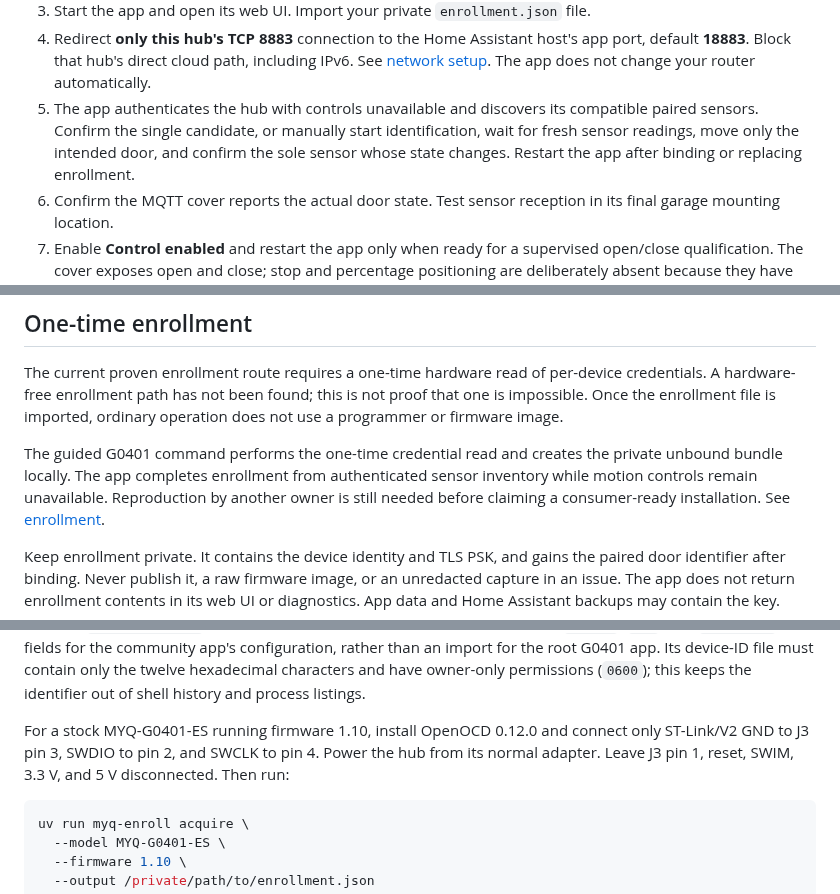
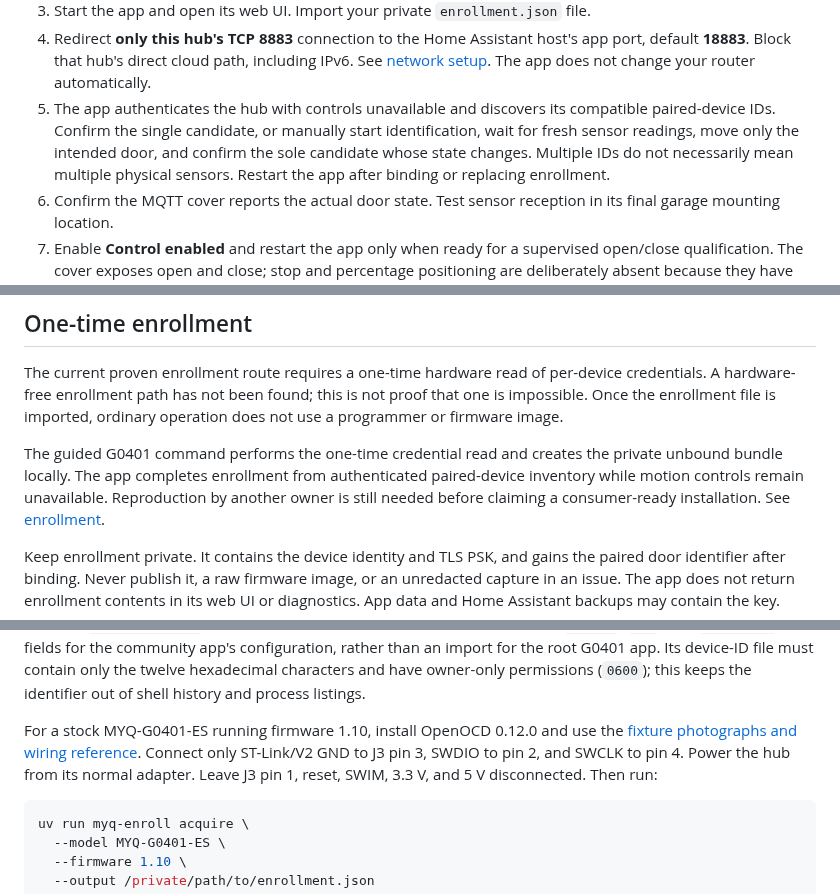
Before and after one commit to cbusillo/myq-local-hass-addons, a Markdown page: README.md, 3 parts joined by grey strips. Drawn GitHub-style.

Commit message:
docs: record sensor binding acceptance

````diff
--- a/README.md
+++ b/README.md
@@ -40,9 +40,10 @@ are not qualified by the current maintainer.
    including IPv6. See [network setup](docs/network.md). The app does not
    change your router automatically.
 5. The app authenticates the hub with controls unavailable and discovers its
-   compatible paired sensors. Confirm the single candidate, or manually start
+   compatible paired-device IDs. Confirm the single candidate, or manually start
    identification, wait for fresh sensor readings, move only the intended door,
-   and confirm the sole sensor whose state changes. Restart the app after
+   and confirm the sole candidate whose state changes. Multiple IDs do not
+   necessarily mean multiple physical sensors. Restart the app after
    binding or replacing enrollment.
 6. Confirm the MQTT cover reports the actual door state. Test sensor reception
    in its final garage mounting location.
@@ -69,7 +70,7 @@ ordinary operation does not use a programmer or firmware image.
 
 The guided G0401 command performs the one-time credential read and creates the
 private unbound bundle locally. The app completes enrollment from authenticated
-sensor inventory while motion controls remain unavailable. Reproduction by
+paired-device inventory while motion controls remain unavailable. Reproduction by
 another owner is still needed before claiming a consumer-ready installation.
 See [enrollment](docs/enrollment.md).
 
@@ -111,10 +112,11 @@ rather than an import for the root G0401 app. Its device-ID file must contain
 only the twelve hexadecimal characters and have owner-only permissions
 (`0600`); this keeps the identifier out of shell history and process listings.
 
-For a stock MYQ-G0401-ES running firmware 1.10, install OpenOCD 0.12.0 and
-connect only ST-Link/V2 GND to J3 pin 3, SWDIO to pin 2, and SWCLK to pin 4. Power
-the hub from its normal adapter. Leave J3 pin 1, reset, SWIM, 3.3 V, and 5 V
-disconnected. Then run:
+For a stock MYQ-G0401-ES running firmware 1.10, install OpenOCD 0.12.0 and use
+the [fixture photographs and wiring reference](docs/enrollment.md#fixture-reference).
+Connect only ST-Link/V2 GND to J3 pin 3, SWDIO to pin 2, and SWCLK to pin 4.
+Power the hub from its normal adapter. Leave J3 pin 1, reset, SWIM, 3.3 V, and
+5 V disconnected. Then run:
 
 ```sh
 uv run myq-enroll acquire \
````
Also changed, not shown: docs/enrollment.md (+26 -8 lines), docs/validation.md (+13 -5 lines), docs/images/g0401-board-overview.jpg (added), docs/images/g0401-fixture-contact.jpg (added), docs/images/g0401-j3-closeup.jpg (added), docs/images/g0401-stlink-wiring.jpg (added), 3 other files.
